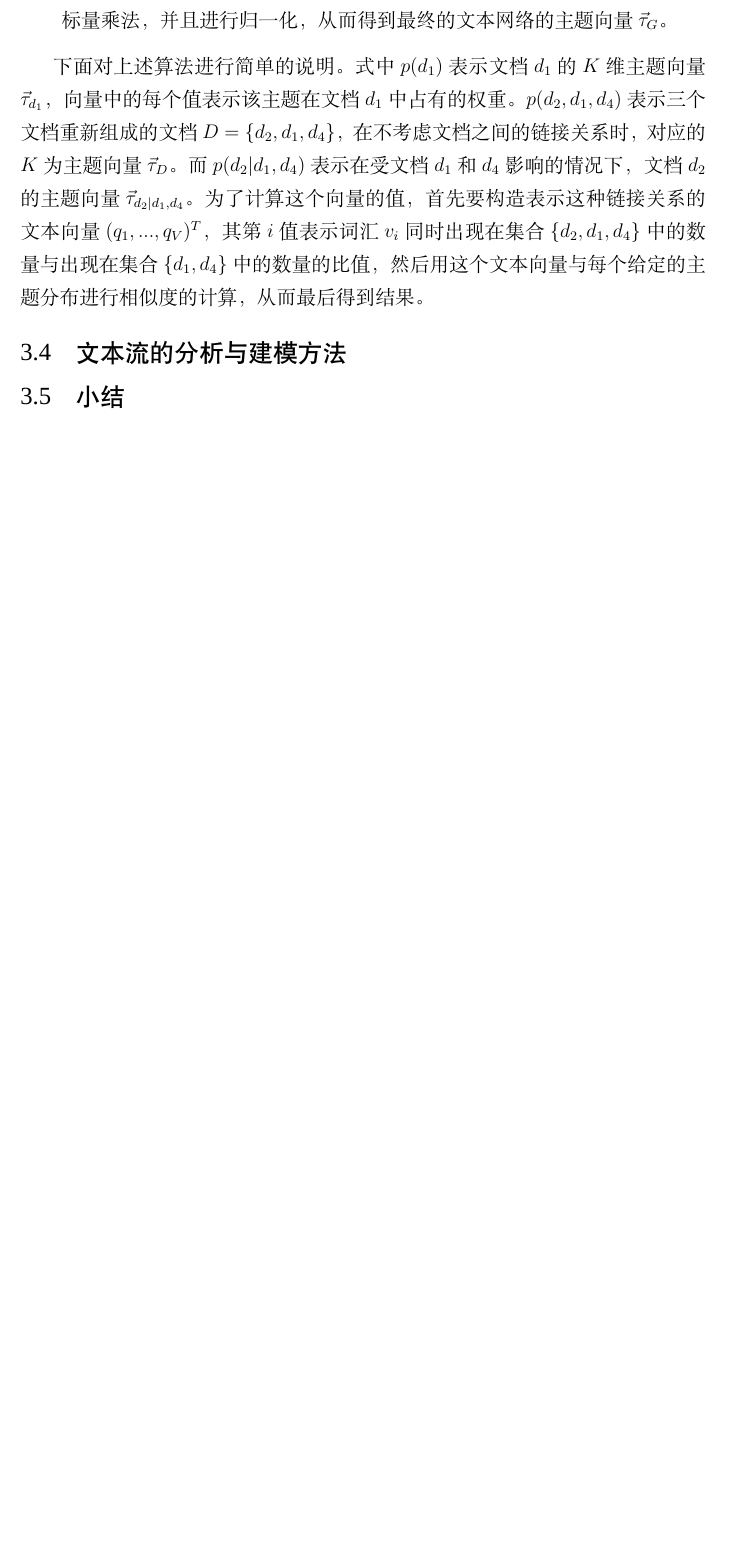
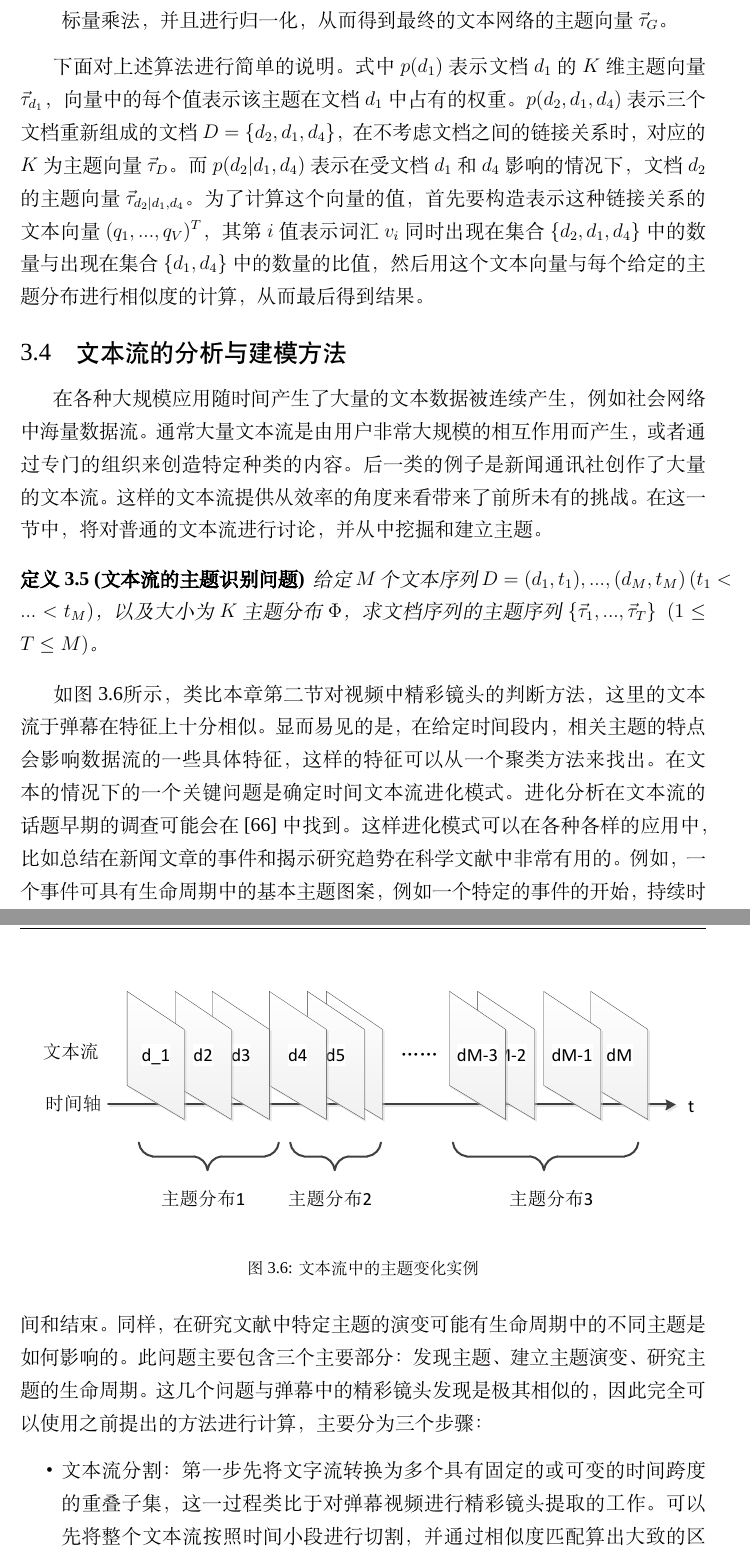
Before and after one commit to orcax/master-thesis, a LaTeX thesis (thesis.tex, which reads contents/chapter3.tex): part of page 47 of 60 before the commit and two parts of pages 47 and 48 of 63 after it, the two joined at a grey line, cut so that both start at the same text, the shorter picture padded with empty space. Compiled offline with XeLaTeX; a missing font is replaced by an installed copy or a similar font.

Commit message:
finish chapter3

```diff
--- a/contents/chapter3.tex
+++ b/contents/chapter3.tex
@@ -298,3 +298,20 @@ d_{f_v}=cos(f_v,e_v)=\frac{\sum_{i=1}^{|\mathcal{W}|}g_i \times n_i}{%
 下面对上述算法进行简单的说明。式中$p(d_1)$表示文档$d_1$的$K$维主题向量$\vec{\tau}_{d_1}$，向量中的每个值表示该主题在文档$d_1$中占有的权重。$p(d_2,d_1,d_4)$表示三个文档重新组成的文档$D=\{d_2,d_1,d_4\}$，在不考虑文档之间的链接关系时，对应的$K$为主题向量$\vec{\tau}_D$。而$p(d_2|d_1,d_4)$表示在受文档$d_1$和$d_4$影响的情况下，文档$d_2$的主题向量$\vec{\tau}_{d_2|d_1,d_4}$。为了计算这个向量的值，首先要构造表示这种链接关系的文本向量$(q_1,...,q_V)^T$，其第$i$值表示词汇$v_i$同时出现在集合$\{d_2,d_1,d_4\}$中的数量与出现在集合$\{d_1,d_4\}$中的数量的比值，然后用这个文本向量与每个给定的主题分布进行相似度的计算，从而最后得到结果。
 
 \subsection{文本流的分析与建模方法}
+在各种大规模应用随时间产生了大量的文本数据被连续产生，例如社会网络中海量数据流。通常大量文本流是由用户非常大规模的相互作用而产生，或者通过专门的组织来创造特定种类的内容。后一类的例子是新闻通讯社创作了大量的文本流。这样的文本流提供从效率的角度来看带来了前所未有的挑战。在这一节中，将对普通的文本流进行讨论，并从中挖掘和建立主题。
+
+\begin{mydef}[文本流的主题识别问题]
+  给定$M$个文本序列$D={(d_1,t_1),...,(d_M,t_M)}~(t_1<...<t_M)$，以及大小为$K$主题分布$\Phi$，求文档序列的主题序列$\{\vec{\tau}_1,...,\vec{\tau}_T\}~~(1\le T\le M)$。
+\end{mydef}
+
+\begin{figure}
+\centering
+\includegraphics[width=\textwidth]{textstream.pdf}
+\caption{文本流中的主题变化实例}
+\label{fig:textstream}
+\end{figure}
+
+如图\ref{fig:textstream}所示，类比本章第二节对视频中精彩镜头的判断方法，这里的文本流于弹幕在特征上十分相似。显而易见的是，在给定时间段内，相关主题的特点会影响数据流的一些具体特征，这样的特征可以从一个聚类方法来找出。在文本的情况下的一个关键问题是确定时间文本流进化模式。进化分析在文本流的话题早期的调查可能会在\cite{kontostathis2004survey}中找到。这样进化模式可以在各种各样的应用中，比如总结在新闻文章的事件和揭示研究趋势在科学文献中非常有用的。例如，一个事件可具有生命周期中的基本主题图案，例如一个特定的事件的开始，持续时间和结束。同样，在研究文献中特定主题的演变可能有生命周期中的不同主题是如何影响的。此问题主要包含三个主要部分：发现主题、建立主题演变、研究主题的生命周期。这几个问题与弹幕中的精彩镜头发现是极其相似的，因此完全可以使用之前提出的方法进行计算，主要分为三个步骤：
+\begin{itemize}
+  \item 文本流分割：第一步先将文字流转换为多个具有固定的或可变的时间跨度的重叠子集，这一过程类比于对弹幕视频进行精彩镜头提取的工作。可以先将整个文本流按照时间小段进行切割，并通过相似度匹配算出大致的区间范围。另一种方法是直接对文本流中的所有文本进行聚类，从而可以实现同样的效果。
+  \item 主题匹配：对每个子集进行主题识别，使用上述提供的带有标签的主题分布即可。这一过程类比于在弹幕视频中选出的精彩镜头进行评价的工作，对子集的主题识别方法与对精彩镜头的算法一致。
```
Also changed, not shown: thesis.bib (+9 -0 lines), figures/textstream.pdf (added), thesis.pdf, contents/chapter3.tex (5 more changed lines), 1 other file.
